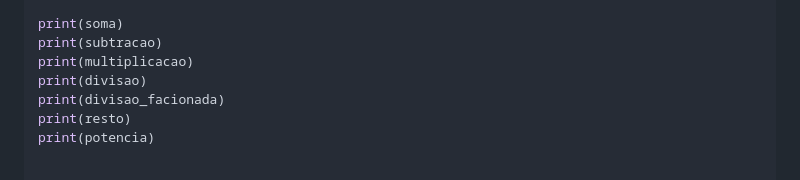
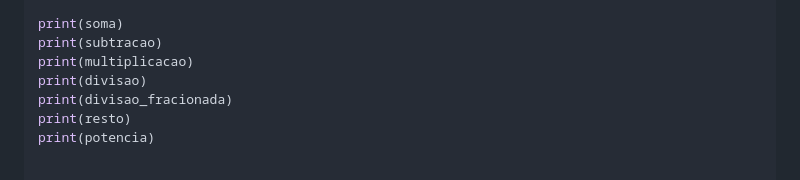
Before and after one commit to LuluTamaturgo/Exercicios_Python, a Markdown page: 01 - Tipos de Números.md, the part around the change. GitHub-like rendering.

```diff
--- a/01 - Tipos de Números.md
+++ b/01 - Tipos de Números.md
@@ -139,7 +139,7 @@ print(soma)
 print(subtracao)
 print(multiplicacao)
 print(divisao)
-print(divisao_facionada)
+print(divisao_fracionada)
 print(resto)
 print(potencia)
 
```
